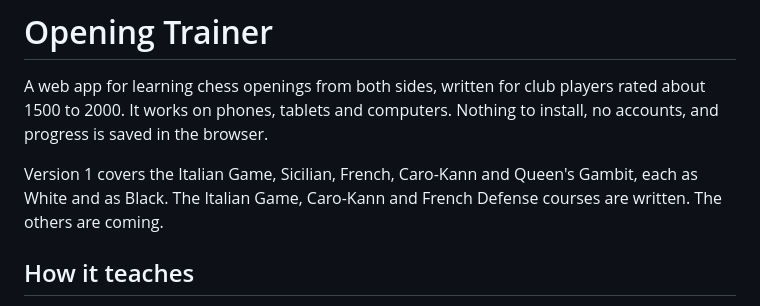
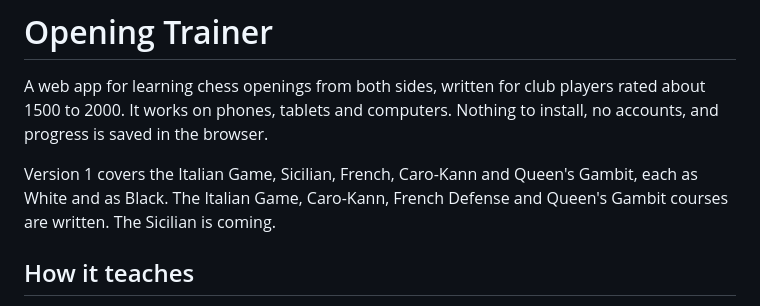
Before and after one commit to ksandras1963/chess-academy, a Markdown page: README.md, the part around the change. Rendered like a GitHub page.

Commit message:
Mark the Queen's Gambit courses as written
The Queen's Gambit is complete on this branch:
- White: Exchange QGD and the minority attack, 3.Nf3 Nf6 4.Nc3 against
  the Slav, 3.e3 against the Accepted. 5 Key ideas pages, 12 Basic
  lines, 13 trap lines, 23 Advanced lines.
- Black: Tartakower QGD, with 5...Nbd7 against the Exchange. 5 Key
  ideas pages, 12 Basic lines, the Elephant trap (2 lines), 15 Advanced
  lines.
- 10 puzzles, 6 for White and 4 for Black.
- Lichess counts for the new positions, and 15 Further study sources.

Co-Authored-By: Claude Opus 5.5 <noreply@anthropic.com>
Claude-Session: https://claude.ai/code/session_019SiicvYNNSBigVjnAufkzh

```diff
--- a/README.md
+++ b/README.md
@@ -2,7 +2,7 @@
 
 A web app for learning chess openings from both sides, written for club players rated about 1500 to 2000. It works on phones, tablets and computers. Nothing to install, no accounts, and progress is saved in the browser.
 
-Version 1 covers the Italian Game, Sicilian, French, Caro-Kann and Queen's Gambit, each as White and as Black. The Italian Game, Caro-Kann and French Defense courses are written. The others are coming.
+Version 1 covers the Italian Game, Sicilian, French, Caro-Kann and Queen's Gambit, each as White and as Black. The Italian Game, Caro-Kann, French Defense and Queen's Gambit courses are written. The Sicilian is coming.
 
 ## How it teaches
 
```
